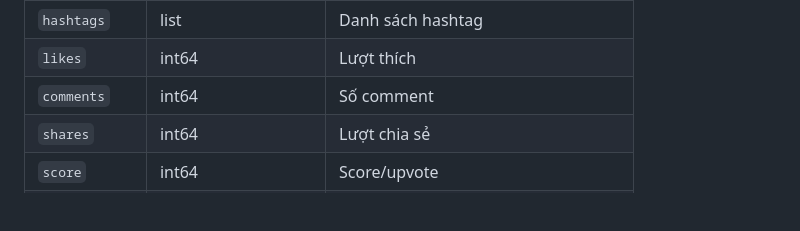
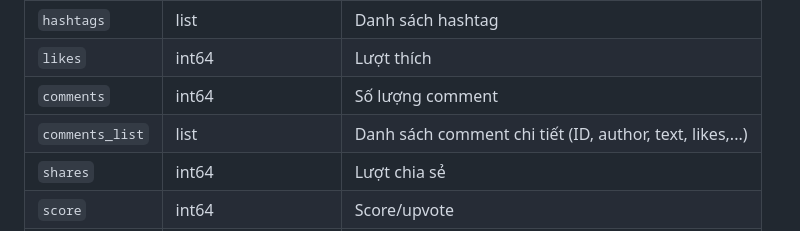
Before and after one commit to vohuutridung/IT4931, a Markdown page: README.md, the part around the change. Rendered like a GitHub page; blank space fills up the shorter version.

Commit message:
chore: update README.md

```diff
--- a/README.md
+++ b/README.md
@@ -502,7 +502,8 @@ SocialProcessor.apply()
 | `url` | string | URL bài viết |
 | `hashtags` | list<string> | Danh sách hashtag |
 | `likes` | int64 | Lượt thích |
-| `comments` | int64 | Số comment |
+| `comments` | int64 | Số lượng comment |
+| `comments_list` | list<struct> | Danh sách comment chi tiết (ID, author, text, likes,...) |
 | `shares` | int64 | Lượt chia sẻ |
 | `score` | int64 | Score/upvote |
 | `video_views` | int64 | Lượt xem video |
```
